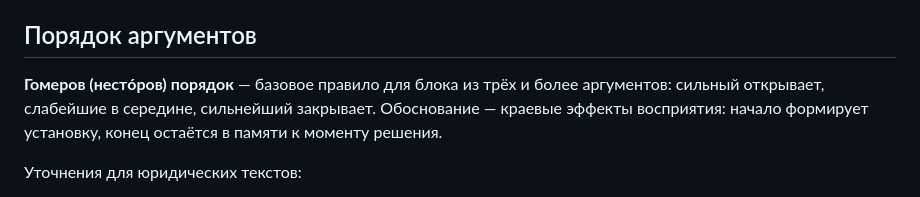
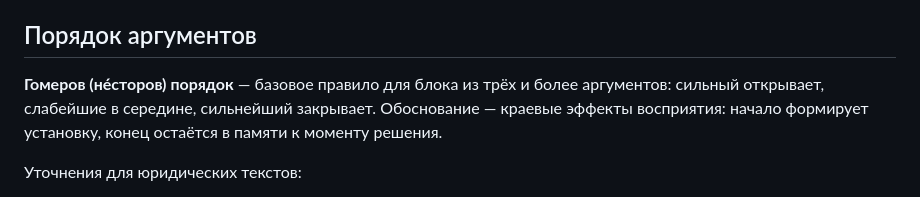
Before and after one commit to sky-magenta/pravo-ritorika, a Markdown page: references/dispositio.md, the part around the change. Rendered like a GitHub page.

```diff
--- a/references/dispositio.md
+++ b/references/dispositio.md
@@ -17,7 +17,7 @@
 
 ## Порядок аргументов
 
-**Гомеров (нестóров) порядок** — базовое правило для блока из трёх и более аргументов: сильный открывает, слабейшие в середине, сильнейший закрывает. Обоснование — краевые эффекты восприятия: начало формирует установку, конец остаётся в памяти к моменту решения.
+**Гомеров (не́сторов) порядок** — базовое правило для блока из трёх и более аргументов: сильный открывает, слабейшие в середине, сильнейший закрывает. Обоснование — краевые эффекты восприятия: начало формирует установку, конец остаётся в памяти к моменту решения.
 
 Уточнения для юридических текстов:
 
```
Also changed, not shown: references/refutation.md (+1 -1 lines), references/status.md (+2 -2 lines).
